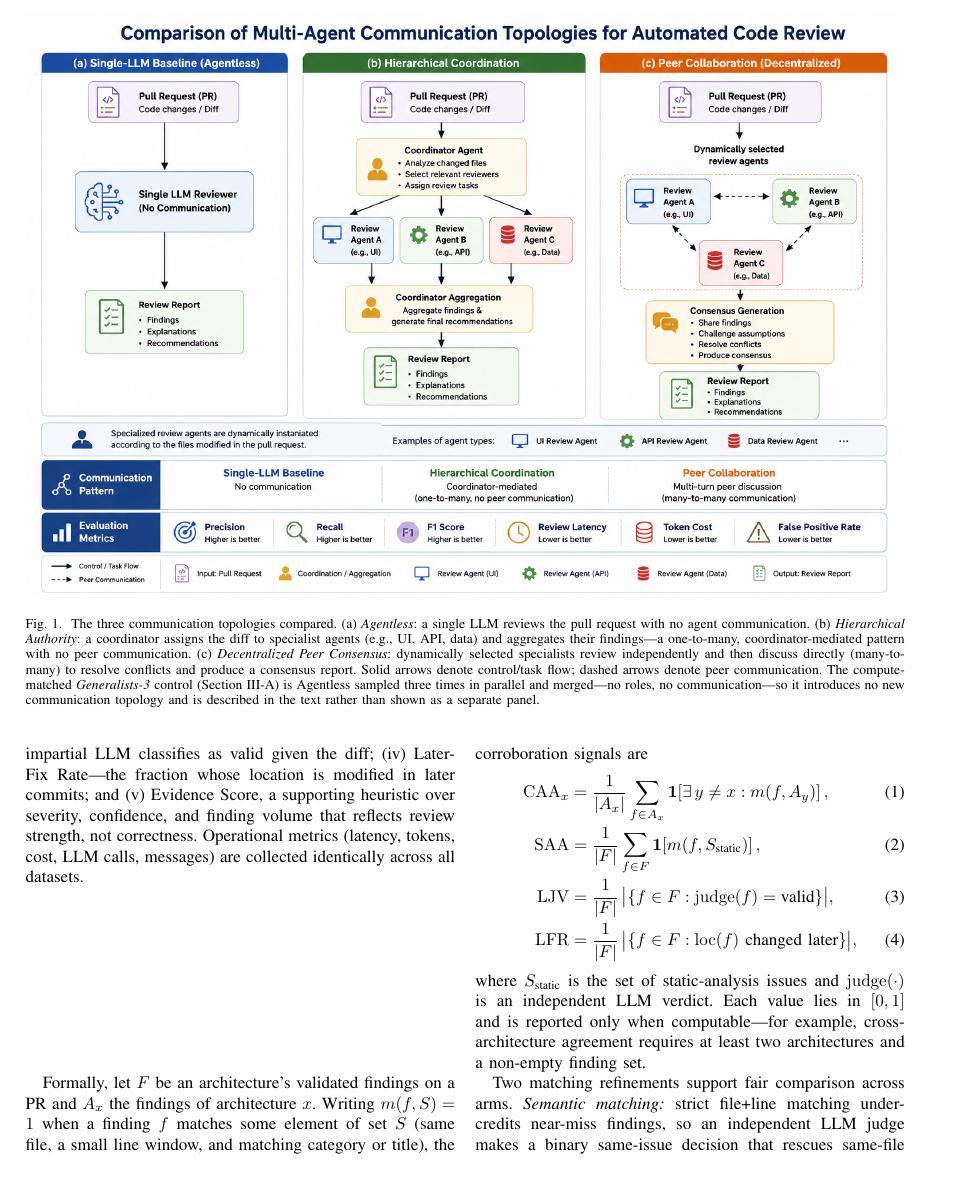
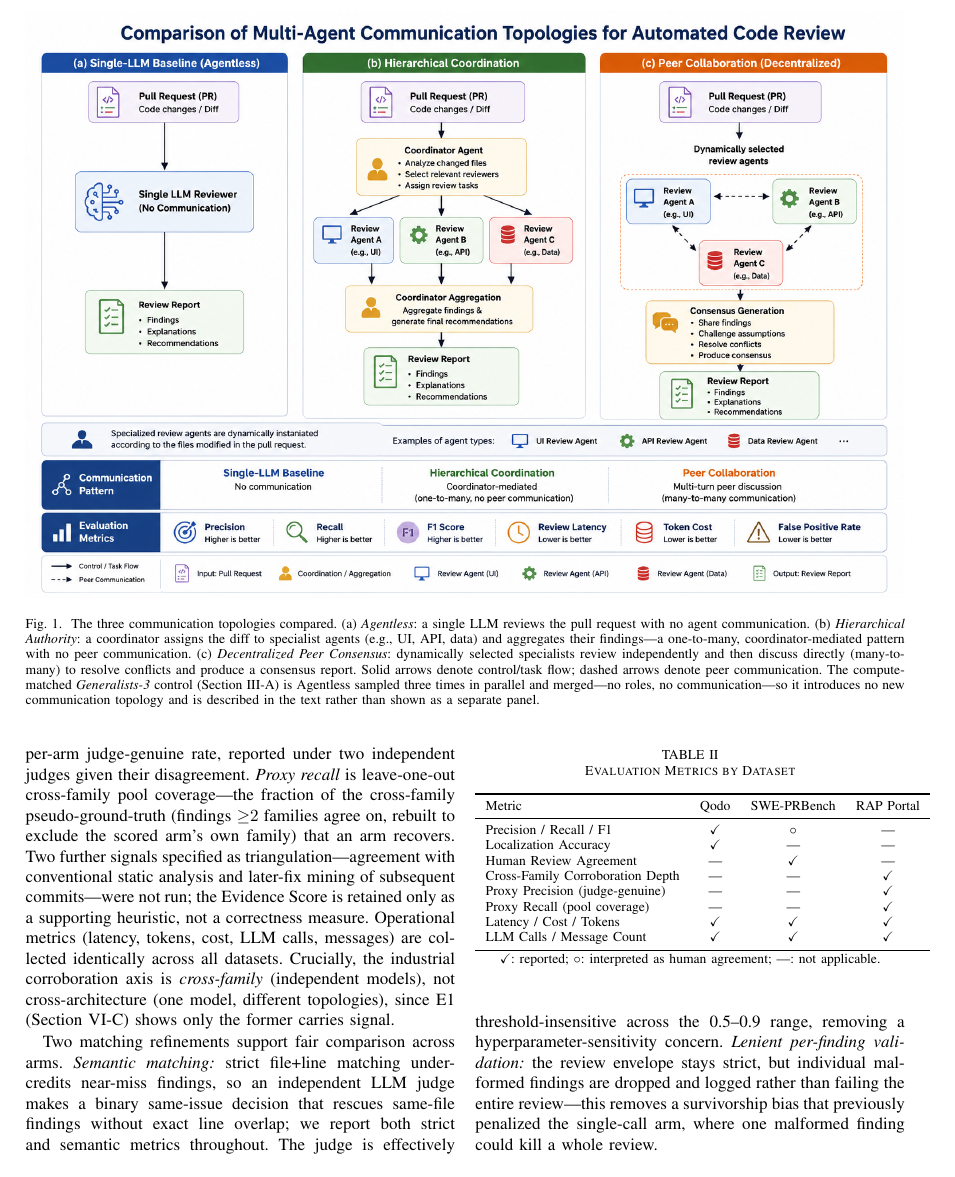
Before and after one commit to SharonHuang77/rap-review-research, a LaTeX paper (docs/paper/capstone_week11_full.tex): page 4 of 9. Compiled offline with pdfLaTeX.

Commit message:
docs(paper): tighten E3 methodology to measured instruments; fix hypothesis/results consistency
- Evaluation Metrics: replace deprecated cross-architecture/static/later-fix/
  evidence-score signals + equations with what E3 actually measured
  (cross-FAMILY corroboration depth, judge-genuine proxy precision, pool-coverage
  proxy recall); update metrics table.
- Fix error: E3 pool-coverage recall does NOT reproduce E1's ordering (agentless
  is lowest recall in E1, highest pool-coverage in E3) -> reframed as
  same-direction verdict, different construct; corrected abstract + E3 subsection.
- Add missing H-efficiency result (registered but unreported).
- Clarify E3 depth-table caption (E1=golden-match vs E3=judge-genuine).

Co-Authored-By: Claude Opus 4.8 (1M context) <noreply@anthropic.com>

```diff
--- a/docs/paper/capstone_week11_full.tex
+++ b/docs/paper/capstone_week11_full.tex
@@ -385,24 +377,0 @@ with issues from conventional static-analysis tools; (iii)~LLM-Judge
-Validation---the fraction a separate, impartial LLM classifies as valid given
-the diff; (iv)~Later-Fix Rate---the fraction whose location is modified in
-later commits; and (v)~Evidence Score, a supporting heuristic over severity,
-confidence, and finding volume that reflects review strength, not
-correctness. Operational metrics (latency, tokens, cost, LLM calls,
-messages) are collected identically across all datasets.
-
-Formally, let $F$ be an architecture's validated findings on a PR and $A_x$
-the findings of architecture $x$. Writing $m(f, S) = 1$ when a finding $f$
-matches some element of set $S$ (same file, a small line window, and
-matching category or title), the corroboration signals are
-\begin{align}
-\mathrm{CAA}_x &= \frac{1}{|A_x|}\sum_{f \in A_x}
-   \ind\!\left[\exists\, y \neq x : m(f, A_y)\right], \\
-\mathrm{SAA} &= \frac{1}{|F|}\sum_{f \in F}
-   \ind\!\left[m(f, S_{\text{static}})\right], \\
-\mathrm{LJV} &= \frac{1}{|F|}\,\big|\{f \in F : \mathrm{judge}(f) = \text{valid}\}\big|, \\
-\mathrm{LFR} &= \frac{1}{|F|}\,\big|\{f \in F : \mathrm{loc}(f)\ \text{changed later}\}\big|,
-\end{align}
-where $S_{\text{static}}$ is the set of static-analysis issues and
-$\mathrm{judge}(\cdot)$ is an independent LLM verdict. Each value lies in
-$[0,1]$ and is reported only when computable---for example,
-cross-architecture agreement requires at least two architectures and a
-non-empty finding set.
@@ -409,3 +386,16 @@ non-empty finding set.
+\emph{Proxy precision} is that per-arm judge-genuine rate, reported under two
+independent judges given their disagreement. \emph{Proxy recall} is
+leave-one-out cross-family pool coverage---the fraction of the cross-family
+pseudo-ground-truth (findings ${\geq}2$ families agree on, rebuilt to exclude
+the scored arm's own family) that an arm recovers. Two further signals
+specified as triangulation---agreement with conventional static analysis and
+later-fix mining of subsequent commits---were not run; the Evidence Score is
+retained only as a supporting heuristic, not a correctness measure.
+Operational metrics (latency, tokens, cost, LLM calls, messages) are collected
+identically across all datasets. Crucially, the industrial corroboration axis
+is \emph{cross-family} (independent models), not cross-architecture (one model,
+different topologies), since E1 (Section~\ref{sec:hetero}) shows only the former
+carries signal.
 
 \begin{table}[t]
 \caption{Evaluation Metrics by Dataset}
@@ -418,3 +408,6 @@ Metric & Qodo & SWE-PRBench & RAP Portal \\
 Precision / Recall / F1        & \checkmark & $\circ$ & --- \\
 Localization Accuracy          & \checkmark & ---     & --- \\
 Human Review Agreement         & ---        & \checkmark & --- \\
+Cross-Family Corroboration Depth & ---      & ---     & \checkmark \\
+Proxy Precision (judge-genuine)  & ---      & ---     & \checkmark \\
+Proxy Recall (pool coverage)     & ---      & ---     & \checkmark \\
```
Also changed, not shown: docs/paper/capstone_week11_full.tex (50 more changed lines).
